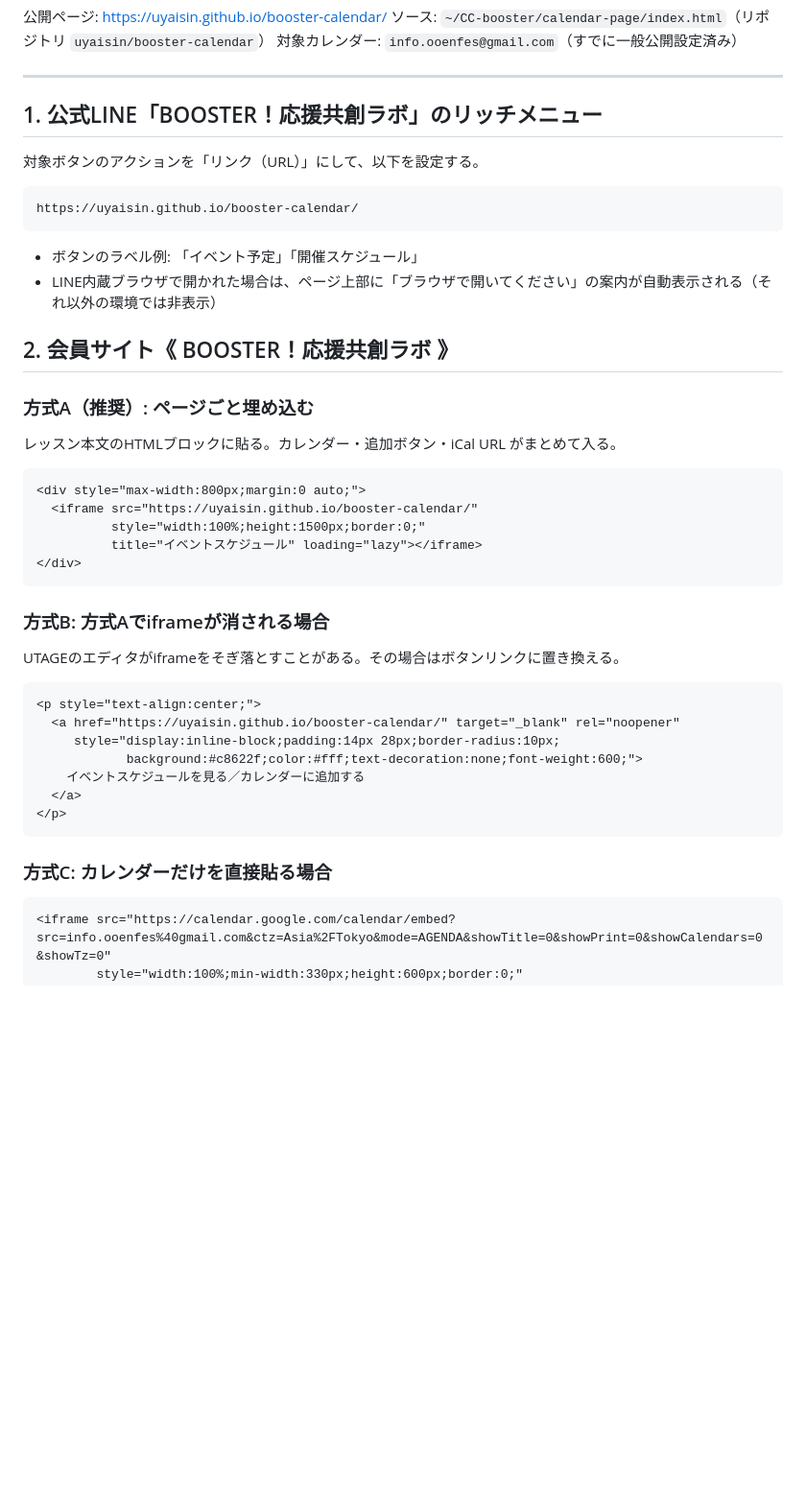
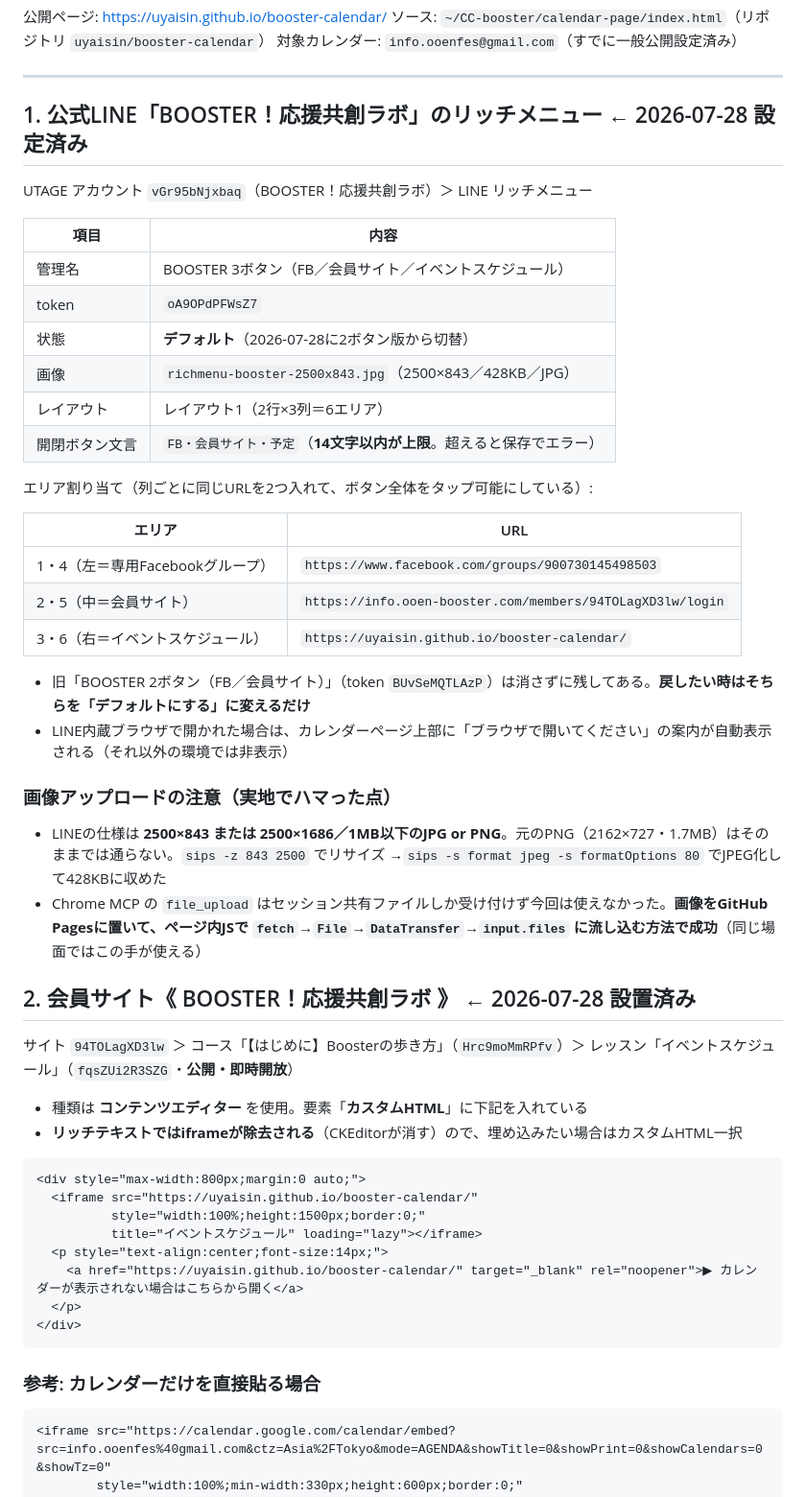
Before and after one commit to uyaisin/booster-calendar, a Markdown page: UTAGE設置手順.md, the part around the change. Shown at 96% size. Drawn GitHub-style; blank space fills up the shorter version.

Commit message:
設置手順に実施済みの設定内容を反映

````diff
--- a/UTAGE設置手順.md
+++ b/UTAGE設置手順.md
@@ -6,46 +6,54 @@
 
 ---
 
-## 1. 公式LINE「BOOSTER！応援共創ラボ」のリッチメニュー
+## 1. 公式LINE「BOOSTER！応援共創ラボ」のリッチメニュー ← 2026-07-28 設定済み
 
-対象ボタンのアクションを「リンク（URL）」にして、以下を設定する。
+UTAGE アカウント `vGr95bNjxbaq`（BOOSTER！応援共創ラボ）＞ LINE リッチメニュー
 
-```
-https://uyaisin.github.io/booster-calendar/
-```
+| 項目 | 内容 |
+|---|---|
+| 管理名 | BOOSTER 3ボタン（FB／会員サイト／イベントスケジュール） |
+| token | `oA9OPdPFWsZ7` |
+| 状態 | **デフォルト**（2026-07-28に2ボタン版から切替） |
+| 画像 | `richmenu-booster-2500x843.jpg`（2500×843／428KB／JPG） |
+| レイアウト | レイアウト1（2行×3列＝6エリア） |
+| 開閉ボタン文言 | `FB・会員サイト・予定`（**14文字以内が上限**。超えると保存でエラー） |
 
-- ボタンのラベル例: 「イベント予定」「開催スケジュール」
-- LINE内蔵ブラウザで開かれた場合は、ページ上部に「ブラウザで開いてください」の案内が自動表示される（それ以外の環境では非表示）
+エリア割り当て（列ごとに同じURLを2つ入れて、ボタン全体をタップ可能にしている）:
 
-## 2. 会員サイト《 BOOSTER！応援共創ラボ 》
+| エリア | URL |
+|---|---|
+| 1・4（左＝専用Facebookグループ） | `https://www.facebook.com/groups/900730145498503` |
+| 2・5（中＝会員サイト） | `https://info.ooen-booster.com/members/94TOLagXD3lw/login` |
+| 3・6（右＝イベントスケジュール） | `https://uyaisin.github.io/booster-calendar/` |
 
-### 方式A（推奨）: ページごと埋め込む
+- 旧「BOOSTER 2ボタン（FB／会員サイト）」（token `BUvSeMQTLAzP`）は消さずに残してある。**戻したい時はそちらを「デフォルトにする」に変えるだけ**
+- LINE内蔵ブラウザで開かれた場合は、カレンダーページ上部に「ブラウザで開いてください」の案内が自動表示される（それ以外の環境では非表示）
 
-レッスン本文のHTMLブロックに貼る。カレンダー・追加ボタン・iCal URL がまとめて入る。
+### 画像アップロードの注意（実地でハマった点）
+
+- LINEの仕様は **2500×843 または 2500×1686／1MB以下のJPG or PNG**。元のPNG（2162×727・1.7MB）はそのままでは通らない。`sips -z 843 2500` でリサイズ →`sips -s format jpeg -s formatOptions 80` でJPEG化して428KBに収めた
+- Chrome MCP の `file_upload` はセッション共有ファイルしか受け付けず今回は使えなかった。**画像をGitHub Pagesに置いて、ページ内JSで `fetch`→`File`→`DataTransfer`→`input.files` に流し込む方法で成功**（同じ場面ではこの手が使える）
+
+## 2. 会員サイト《 BOOSTER！応援共創ラボ 》 ← 2026-07-28 設置済み
+
+サイト `94TOLagXD3lw` ＞ コース「【はじめに】Boosterの歩き方」（`Hrc9moMmRPfv`）＞ レッスン「イベントスケジュール」（`fqsZUi2R3SZG`・**公開・即時開放**）
+
+- 種類は **コンテンツエディター** を使用。要素「**カスタムHTML**」に下記を入れている
+- **リッチテキストではiframeが除去される**（CKEditorが消す）ので、埋め込みたい場合はカスタムHTML一択
 
 ```html
 <div style="max-width:800px;margin:0 auto;">
   <iframe src="https://uyaisin.github.io/booster-calendar/"
           style="width:100%;height:1500px;border:0;"
           title="イベントスケジュール" loading="lazy"></iframe>
+  <p style="text-align:center;font-size:14px;">
+    <a href="https://uyaisin.github.io/booster-calendar/" target="_blank" rel="noopener">▶︎ カレンダーが表示されない場合はこちらから開く</a>
+  </p>
 </div>
 ```
 
-### 方式B: 方式Aでiframeが消される場合
-
-UTAGEのエディタがiframeをそぎ落とすことがある。その場合はボタンリンクに置き換える。
-
-```html
-<p style="text-align:center;">
-  <a href="https://uyaisin.github.io/booster-calendar/" target="_blank" rel="noopener"
-     style="display:inline-block;padding:14px 28px;border-radius:10px;
-            background:#c8622f;color:#fff;text-decoration:none;font-weight:600;">
-    イベントスケジュールを見る／カレンダーに追加する
-  </a>
-</p>
-```
-
-### 方式C: カレンダーだけを直接貼る場合
+### 参考: カレンダーだけを直接貼る場合
 
 ```html
 <iframe src="https://calendar.google.com/calendar/embed?src=info.ooenfes%40gmail.com&ctz=Asia%2FTokyo&mode=AGENDA&showTitle=0&showPrint=0&showCalendars=0&showTz=0"
````
